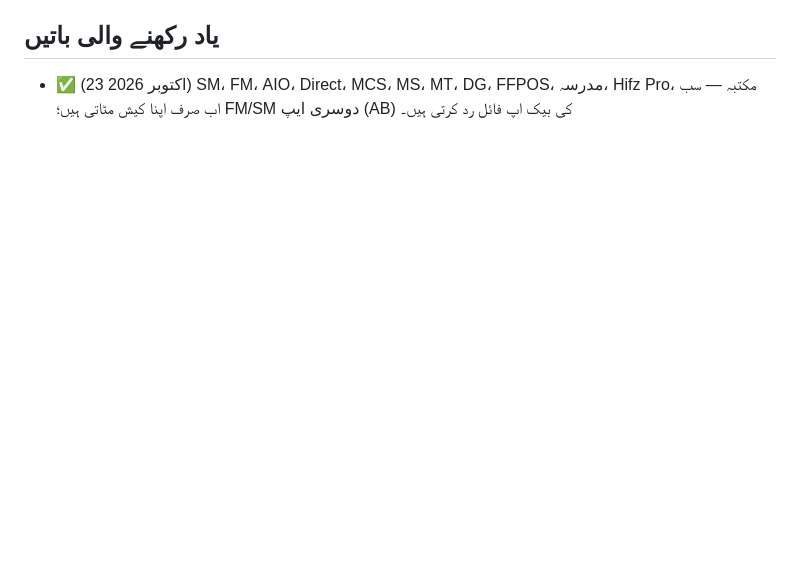
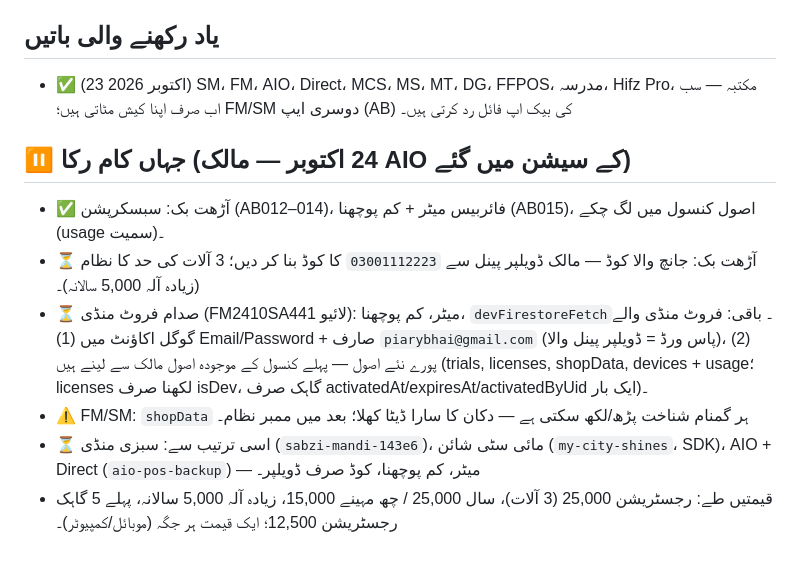
Before and after one commit to pbtcodelabs-pbt/AB, a Markdown page: PLAN.md, the part around the change. GitHub-like rendering; blank space fills up the shorter version.

Commit message:
PLAN: جہاں کام رکا
Co-Authored-By: Claude Opus 5.5 <noreply@anthropic.com>
Claude-Session: https://claude.ai/code/session_018MnETwK46tS6ZQaHz3vUUZ

```diff
--- a/PLAN.md
+++ b/PLAN.md
@@ -103,3 +103,11 @@
 
 ## یاد رکھنے والی باتیں
 - ✅ (23 اکتوبر 2026) SM، FM، AIO، Direct، MCS، MS، MT، DG، FFPOS، مدرسہ، Hifz Pro، مکتبہ — سب اب صرف اپنا کیش مٹاتی ہیں؛ FM/SM دوسری ایپ (AB) کی بیک اپ فائل رد کرتی ہیں۔
+
+## ⏸️ جہاں کام رکا (24 اکتوبر — مالک AIO کے سیشن میں گئے)
+- ✅ آڑھت بک: سبسکرپشن (AB012–014)، فائربیس میٹر + کم پوچھنا (AB015)، اصول کنسول میں لگ چکے (usage سمیت)۔
+- ⏳ آڑھت بک: جانچ والا کوڈ — مالک ڈویلپر پینل سے `03001112223` کا کوڈ بنا کر دیں؛ 3 آلات کی حد کا نظام (زیادہ آلہ 5,000 سالانہ)۔
+- ⏳ صدام فروٹ منڈی (FM2410SA441 لائیو): میٹر، کم پوچھنا، `devFirestoreFetch`۔ باقی: فروٹ منڈی والے گوگل اکاؤنٹ میں (1) Email/Password + صارف `piarybhai@gmail.com` (پاس ورڈ = ڈویلپر پینل والا)، (2) پورے نئے اصول — پہلے کنسول کے موجودہ اصول مالک سے لینے ہیں (trials, licenses, shopData, devices + usage؛ licenses لکھنا صرف isDev، گاہک صرف activatedAt/expiresAt/activatedByUid ایک بار)۔
+- ⚠️ FM/SM: `shopData` ہر گمنام شناخت پڑھ/لکھ سکتی ہے — دکان کا سارا ڈیٹا کھلا؛ بعد میں ممبر نظام۔
+- ⏳ اسی ترتیب سے: سبزی منڈی (`sabzi-mandi-143e6`)، مائی سٹی شائن (`my-city-shines`، SDK)، AIO + Direct (`aio-pos-backup`) — میٹر، کم پوچھنا، کوڈ صرف ڈویلپر۔
+- قیمتیں طے: رجسٹریشن 25,000 (3 آلات)، سال 25,000 / چھ مہینے 15,000، زیادہ آلہ 5,000 سالانہ، پہلے 5 گاہک رجسٹریشن 12,500؛ ایک قیمت ہر جگہ (موبائل/کمپیوٹر)۔
```
